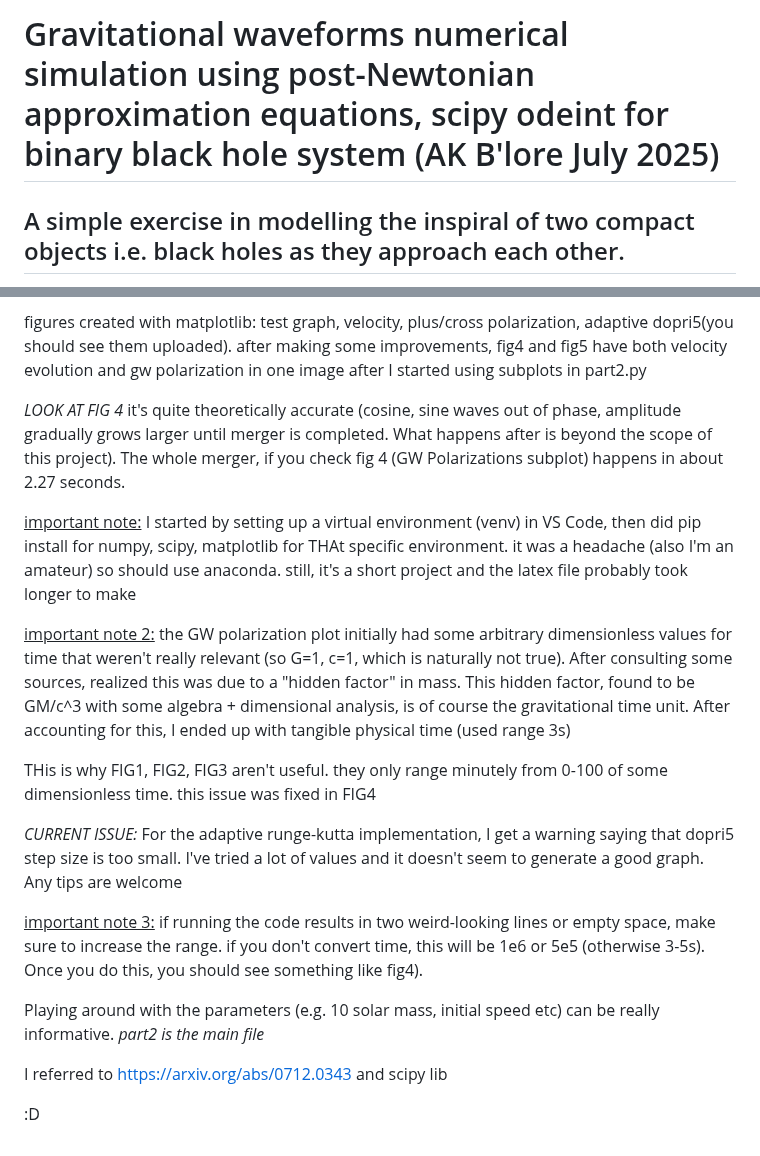
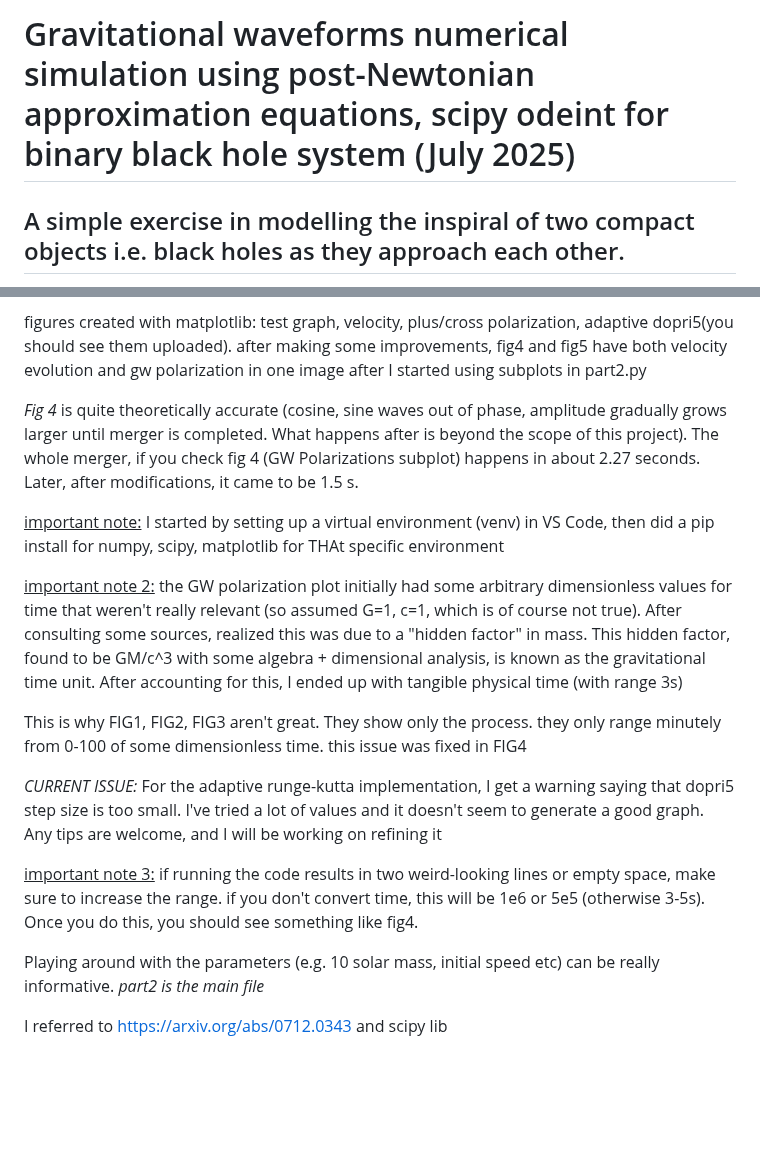
Before and after one commit to AK1148/gwaves-lab, a Markdown page: README.md, 2 parts joined by grey strips. Rendered like a GitHub page; blank space fills up the shorter version.

```diff
--- a/README.md
+++ b/README.md
@@ -1,4 +1,4 @@
-# Gravitational waveforms numerical simulation using post-Newtonian approximation equations, scipy odeint for binary black hole system (AK B'lore July 2025)
+# Gravitational waveforms numerical simulation using post-Newtonian approximation equations, scipy odeint for binary black hole system (July 2025)
 
 ## A simple exercise in modelling the inspiral of two compact objects i.e. black holes as they approach each other.
 It's a scientific programming demonstration of essentially what interferometers like LIGO and VIRGO do when the detect gravitational waves (ripples in spacetime). Each black hole has original masses m1= m2 of 5 solar masses, initial velocity 0.2c (v; changed from initial 0.3c because it was too slow), initial orbital phase (phi) 0. Then used equations to compute:
@@ -10,20 +10,18 @@ It's a scientific programming demonstration of essentially what interferometers
 
 figures created with matplotlib: test graph, velocity, plus/cross polarization, adaptive dopri5(you should see them uploaded). after making some improvements, fig4 and fig5 have both velocity evolution and gw polarization in one image after I started using subplots in part2.py
 
-*LOOK AT FIG 4* it's quite theoretically accurate (cosine, sine waves out of phase, amplitude gradually grows larger until merger is completed. What happens after is beyond the scope of this project). The whole merger, if you check fig 4 (GW Polarizations subplot) happens in about 2.27 seconds.
+*Fig 4* is quite theoretically accurate (cosine, sine waves out of phase, amplitude gradually grows larger until merger is completed. What happens after is beyond the scope of this project). The whole merger, if you check fig 4 (GW Polarizations subplot) happens in about 2.27 seconds. Later, after modifications, it came to be 1.5 s.
 
-<ins>important note:</ins> I started by setting up a virtual environment (venv) in VS Code, then did pip install for numpy, scipy, matplotlib for THAt specific environment. it was a headache (also I'm an amateur) so should use anaconda. still, it's a short project and the latex file probably took longer to make
+<ins>important note:</ins> I started by setting up a virtual environment (venv) in VS Code, then did a pip install for numpy, scipy, matplotlib for THAt specific environment
 
-<ins>important note 2:</ins> the GW polarization plot initially had some arbitrary dimensionless values for time that weren't really relevant (so G=1, c=1, which is naturally not true). After consulting some sources, realized this was due to a "hidden factor" in mass. This hidden factor, found to be GM/c^3 with some algebra + dimensional analysis, is of course the gravitational time unit. After accounting for this, I ended up with tangible physical time (used range 3s)
+<ins>important note 2:</ins> the GW polarization plot initially had some arbitrary dimensionless values for time that weren't really relevant (so assumed G=1, c=1, which is of course not true). After consulting some sources, realized this was due to a "hidden factor" in mass. This hidden factor, found to be GM/c^3 with some algebra + dimensional analysis, is known as the gravitational time unit. After accounting for this, I ended up with tangible physical time (with range 3s)
 
-THis is why FIG1, FIG2, FIG3 aren't useful. they only range minutely from 0-100 of some dimensionless time. this issue was fixed in FIG4
+This is why FIG1, FIG2, FIG3 aren't great. They show only the process. they only range minutely from 0-100 of some dimensionless time. this issue was fixed in FIG4
 
-*CURRENT ISSUE:* For the adaptive runge-kutta implementation, I get a warning saying that dopri5 step size is too small. I've tried a lot of values and it doesn't seem to generate a good graph. Any tips are welcome
+*CURRENT ISSUE:* For the adaptive runge-kutta implementation, I get a warning saying that dopri5 step size is too small. I've tried a lot of values and it doesn't seem to generate a good graph. Any tips are welcome, and I will be working on refining it
 
-<ins>important note 3:</ins> if running the code results in two weird-looking lines or empty space, make sure to increase the range. if you don't convert time, this will be 1e6 or 5e5 (otherwise 3-5s). Once you do this, you should see something like fig4).
+<ins>important note 3:</ins> if running the code results in two weird-looking lines or empty space, make sure to increase the range. if you don't convert time, this will be 1e6 or 5e5 (otherwise 3-5s). Once you do this, you should see something like fig4.
 
 Playing around with the parameters (e.g. 10 solar mass, initial speed etc) can be really informative. *part2 is the main file*
 
 I referred to https://arxiv.org/abs/0712.0343 and scipy lib
-
-:D
```
